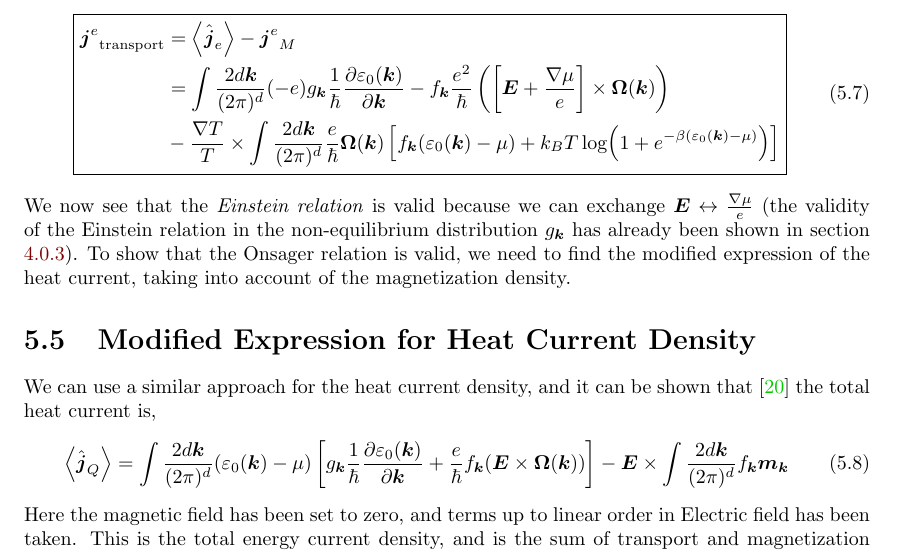
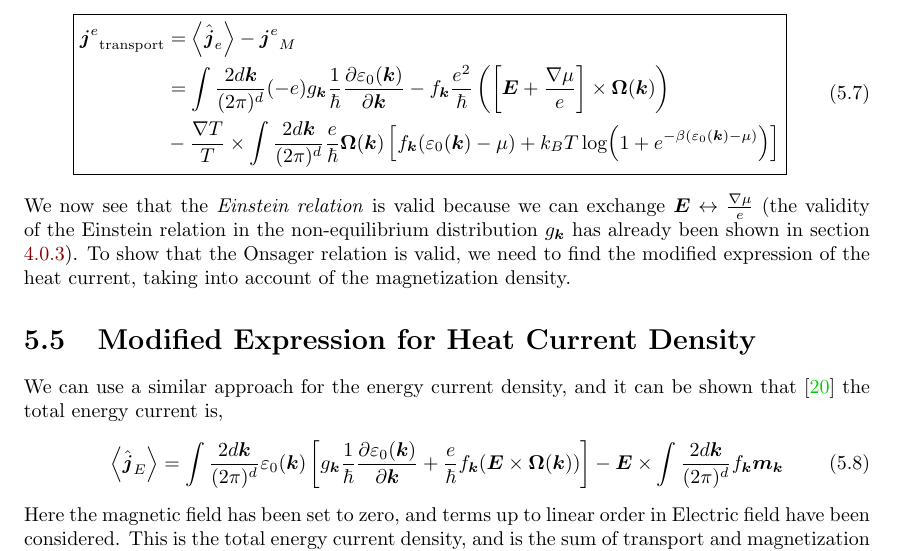
Before and after one commit to apandada1/bachelors-thesis, a LaTeX thesis (thesis/thesis - Archisman Panigrahi.tex): part of page 26 of 61, cut so that both start at the same text. Compiled offline with pdfLaTeX.

Commit message:
fix energy -> heat current in an equation in thesis

```diff
--- a/thesis/thesis - Archisman Panigrahi.tex
+++ b/thesis/thesis - Archisman Panigrahi.tex
@@ -670,13 +670,13 @@ We cannot measure this circulating magnetization current in transport experiment
 We now see that the \textit{Einstein relation} is valid because we can exchange $\vec{E} \leftrightarrow \frac{\nabla \mu}{e}$ (the validity of the Einstein relation in the non-equilibrium distribution $g_{\vec{k}}$ has already been shown in section \ref{sec:non-eq-Einstein-Onsager}). To show that the Onsager relation is valid, we need to find the modified expression of the heat current, taking into account of the magnetization density.
 
 \section{Modified Expression for Heat Current Density}
-We can use a similar approach for the heat current density, and it can be shown that \cite{PhysRevLett.97.026603} the total heat current is,
-\begin{equation} \label{Eq:heat-current-simplified-including-magnetization}
-	\expval{\hat{\vec{j}}_Q} = \int \frac{2 d\vec{k}}{(2\pi)^d} (\varepsilon_0(\vec{k}) - \mu) \left[ {g}_{\vec{k}} \frac{1}{\hbar} \frac{\partial \varepsilon_0(\vec{k})}{\partial \vec{k}} + \frac{e}{\hbar} {f}_{\vec{k}} (\vec{E}\times\vec{\Omega}(\vec{k}))\right]
+We can use a similar approach for the energy current density, and it can be shown that \cite{PhysRevLett.97.026603} the total energy current is,
+\begin{equation} \label{Eq:energy-current-simplified-including-magnetization}
+	\expval{\hat{\vec{j}}_E} = \int \frac{2 d\vec{k}}{(2\pi)^d} \varepsilon_0(\vec{k}) \left[ {g}_{\vec{k}} \frac{1}{\hbar} \frac{\partial \varepsilon_0(\vec{k})}{\partial \vec{k}} + \frac{e}{\hbar} {f}_{\vec{k}} (\vec{E}\times\vec{\Omega}(\vec{k}))\right]
 	- \vec{E} \times \int \frac{2 d\vec{k}}{(2\pi)^d}
 	 f_{\vec{k}} \vec{m}_{\vec{k}}
 \end{equation}
-Here the magnetic field has been set to zero, and terms up to linear order in Electric field has been taken. This is the total energy current density, and is the sum of transport and magnetization energy currents. Just like the case of electric current, the magnetization current is the curl of energy magnetization, which is \cite{CooperHalperin1997}, $\vec{M}^E = \vec{M}_0^E + \phi(\vec{r}) \vec{M}^N$. Here $\vec{M}_0^E$ is the energy magnetization at zero electric field (we call it the bare energy magnetization), and $\vec{M}^N$ is the number density magnetization (whose curl is the number current density, i.e. the electric current density divided by the electric charge), and $\phi(\vec{r}) = e \vec{E} \cdot \vec{r}$ is the potential energy due to the electric field. In presence of an electric field, we need to add this additional term because the charges would carry the potential energy. Both the bare energy magnetization $\vec{M}_0^E$ and the number density magnetization $\vec{M}^N = \frac{\vec{M}^e}{-e}$ are functions of the chemical potential $\mu$ and temperature $T$. Then we can rewrite the energy magnetization as, $\vec{M}^E = \vec{M}_0^E - (\vec{E}\cdot\vec{r}) \vec{M}^e$. Here $\vec{M}_0^E$
+Here the magnetic field has been set to zero, and terms up to linear order in Electric field have been considered. This is the total energy current density, and is the sum of transport and magnetization energy currents. Just like the case of electric current, the magnetization current is the curl of energy magnetization, which is \cite{CooperHalperin1997}, $\vec{M}^E = \vec{M}_0^E + \phi(\vec{r}) \vec{M}^N$. Here $\vec{M}_0^E$ is the energy magnetization at zero electric field (we call it the bare energy magnetization), and $\vec{M}^N$ is the number density magnetization (whose curl is the number current density, i.e. the electric current density divided by the electric charge), and $\phi(\vec{r}) = e \vec{E} \cdot \vec{r}$ is the potential energy due to the electric field. In presence of an electric field, we need to add this additional term because the charges would carry the potential energy. Both the bare energy magnetization $\vec{M}_0^E$ and the number density magnetization $\vec{M}^N = \frac{\vec{M}^e}{-e}$ are functions of the chemical potential $\mu$ and temperature $T$. Then we can rewrite the energy magnetization as, $\vec{M}^E = \vec{M}_0^E - (\vec{E}\cdot\vec{r}) \vec{M}^e$. Here $\vec{M}_0^E$
 
 Then, the magnetization energy current density is,
 $$
```
Also changed, not shown: thesis/thesis - Archisman Panigrahi.pdf.
